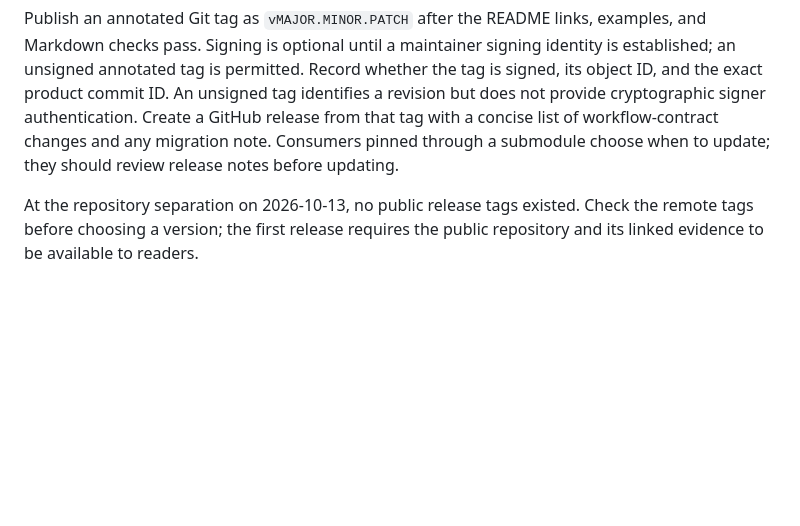
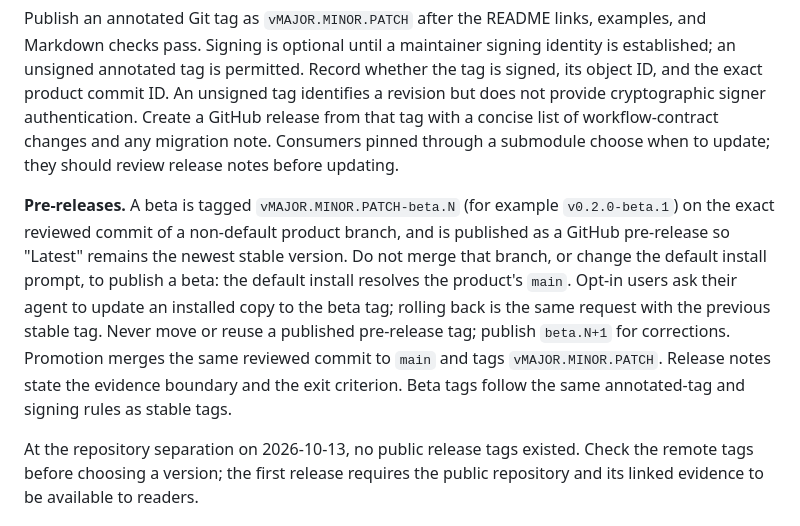
Before and after one commit to rlspk/railspike-dev, a Markdown page: docs/maintainers/RELEASES.md, the part around the change. GitHub-like rendering; blank space fills up the shorter version.

Commit message:
docs(release): add pre-release policy, v0.2.0-beta.1 notes, and test results
Co-Authored-By: Claude Sonnet 5.5 <noreply@anthropic.com>

```diff
--- a/docs/maintainers/RELEASES.md
+++ b/docs/maintainers/RELEASES.md
@@ -9,6 +9,8 @@ Current ownership: releases and tags belong to `rlspk/railspike`; development re
 - **Major:** a changed approval, artifact, branch, or commit requirement that requires consumers to alter their process.
 
 Publish an annotated Git tag as `vMAJOR.MINOR.PATCH` after the README links, examples, and Markdown checks pass. Signing is optional until a maintainer signing identity is established; an unsigned annotated tag is permitted. Record whether the tag is signed, its object ID, and the exact product commit ID. An unsigned tag identifies a revision but does not provide cryptographic signer authentication. Create a GitHub release from that tag with a concise list of workflow-contract changes and any migration note. Consumers pinned through a submodule choose when to update; they should review release notes before updating.
+
+**Pre-releases.** A beta is tagged `vMAJOR.MINOR.PATCH-beta.N` (for example `v0.2.0-beta.1`) on the exact reviewed commit of a non-default product branch, and is published as a GitHub pre-release so "Latest" remains the newest stable version. Do not merge that branch, or change the default install prompt, to publish a beta: the default install resolves the product's `main`. Opt-in users ask their agent to update an installed copy to the beta tag; rolling back is the same request with the previous stable tag. Never move or reuse a published pre-release tag; publish `beta.N+1` for corrections. Promotion merges the same reviewed commit to `main` and tags `vMAJOR.MINOR.PATCH`. Release notes state the evidence boundary and the exit criterion. Beta tags follow the same annotated-tag and signing rules as stable tags.
 
 At the repository separation on 2026-10-13, no public release tags existed. Check the remote tags before choosing a version; the first release requires the public repository and its linked evidence to be available to readers.
 
```
Also changed, not shown: 2 other files.
